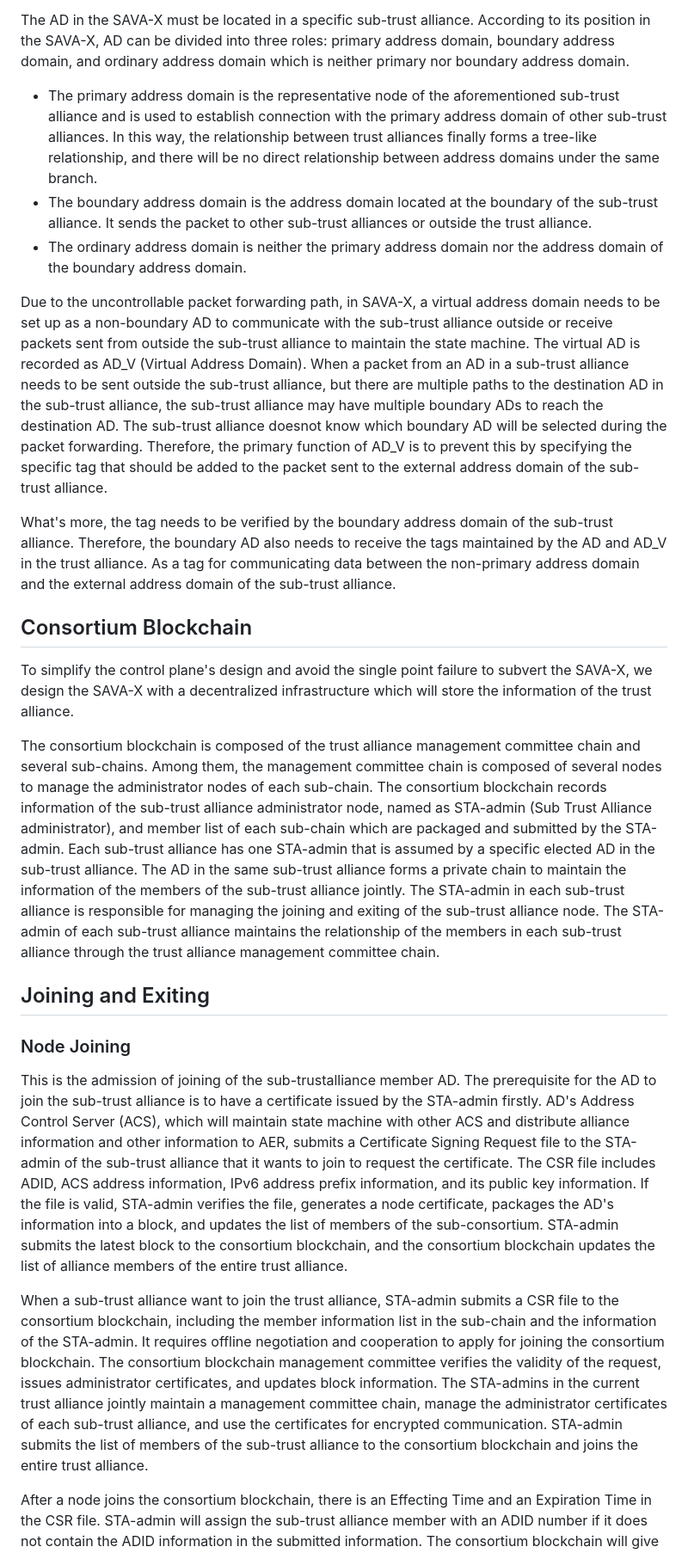
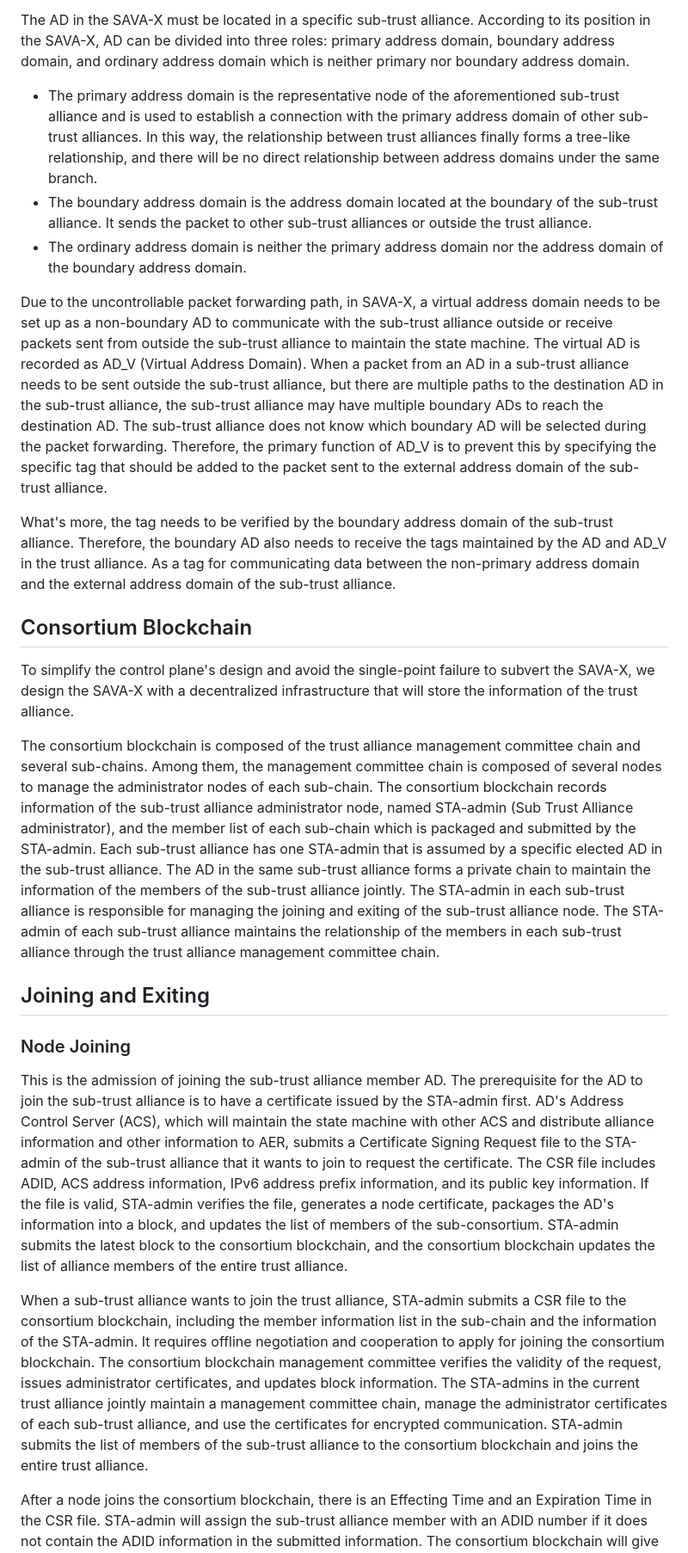
Before and after one commit to BasilGuo/savax, a Markdown page: draft-xu-savax-control.md, the part around one of its changes. Shown at 86% size. GitHub-like rendering.

```diff
--- a/draft-xu-savax-control.md
+++ b/draft-xu-savax-control.md
@@ -107,27 +100,27 @@ Trust Alliance (TA) is a hierarchical structure. Address domains (AD) are assign
 
 The AD in the SAVA-X must be located in a specific sub-trust alliance. According to its position in the SAVA-X, AD can be divided into three roles: primary address domain, boundary address domain, and ordinary address domain which is neither primary nor boundary address domain.
 
-- The primary address domain is the representative node of the aforementioned sub-trust alliance and is used to establish connection with the primary address domain of other sub-trust alliances. In this way, the relationship between trust alliances finally forms a tree-like relationship, and there will be no direct relationship between address domains under the same branch.
+- The primary address domain is the representative node of the aforementioned sub-trust alliance and is used to establish a connection with the primary address domain of other sub-trust alliances. In this way, the relationship between trust alliances finally forms a tree-like relationship, and there will be no direct relationship between address domains under the same branch.
 - The boundary address domain is the address domain located at the boundary of the sub-trust alliance. It sends the packet to other sub-trust alliances or outside the trust alliance.
 - The ordinary address domain is neither the primary address domain nor the address domain of the boundary address domain.
 
-Due to the uncontrollable packet forwarding path, in SAVA-X, a virtual address domain needs to be set up as a non-boundary AD to communicate with the sub-trust alliance outside or receive packets sent from outside the sub-trust alliance to maintain the state machine. The virtual AD is recorded as AD_V (Virtual Address Domain). When a packet from an AD in a sub-trust alliance needs to be sent outside the sub-trust alliance, but there are multiple paths to the destination AD in the sub-trust alliance, the sub-trust alliance may have multiple boundary ADs to reach the destination AD. The sub-trust alliance doesnot know which boundary AD will be selected during the packet forwarding. Therefore, the primary function of AD_V is to prevent this by specifying the specific tag that should be added to the packet sent to the external address domain of the sub-trust alliance.
+Due to the uncontrollable packet forwarding path, in SAVA-X, a virtual address domain needs to be set up as a non-boundary AD to communicate with the sub-trust alliance outside or receive packets sent from outside the sub-trust alliance to maintain the state machine. The virtual AD is recorded as AD_V (Virtual Address Domain). When a packet from an AD in a sub-trust alliance needs to be sent outside the sub-trust alliance, but there are multiple paths to the destination AD in the sub-trust alliance, the sub-trust alliance may have multiple boundary ADs to reach the destination AD. The sub-trust alliance does not know which boundary AD will be selected during the packet forwarding. Therefore, the primary function of AD_V is to prevent this by specifying the specific tag that should be added to the packet sent to the external address domain of the sub-trust alliance.
 
 What's more, the tag needs to be verified by the boundary address domain of the sub-trust alliance. Therefore, the boundary AD also needs to receive the tags maintained by the AD and AD_V in the trust alliance. As a tag for communicating data between the non-primary address domain and the external address domain of the sub-trust alliance.
 
 ## Consortium Blockchain
 
-To simplify the control plane's design and avoid the single point failure to subvert the SAVA-X, we design the SAVA-X with a decentralized infrastructure which will store the information of the trust alliance.
+To simplify the control plane's design and avoid the single-point failure to subvert the SAVA-X, we design the SAVA-X with a decentralized infrastructure that will store the information of the trust alliance.
 
-The consortium blockchain is composed of the trust alliance management committee chain and several sub-chains. Among them, the management committee chain is composed of several nodes to manage the administrator nodes of each sub-chain. The consortium blockchain records information of the sub-trust alliance administrator node, named as STA-admin (Sub Trust Alliance administrator), and member list of each sub-chain which are packaged and submitted by the STA-admin. Each sub-trust alliance has one STA-admin that is assumed by a specific elected AD in the sub-trust alliance. The AD in the same sub-trust alliance forms a private chain to maintain the information of the members of the sub-trust alliance jointly. The STA-admin in each sub-trust alliance is responsible for managing the joining and exiting of the sub-trust alliance node. The STA-admin of each sub-trust alliance maintains the relationship of the members in each sub-trust alliance through the trust alliance management committee chain.
+The consortium blockchain is composed of the trust alliance management committee chain and several sub-chains. Among them, the management committee chain is composed of several nodes to manage the administrator nodes of each sub-chain. The consortium blockchain records information of the sub-trust alliance administrator node, named STA-admin (Sub Trust Alliance administrator), and the member list of each sub-chain which is packaged and submitted by the STA-admin. Each sub-trust alliance has one STA-admin that is assumed by a specific elected AD in the sub-trust alliance. The AD in the same sub-trust alliance forms a private chain to maintain the information of the members of the sub-trust alliance jointly. The STA-admin in each sub-trust alliance is responsible for managing the joining and exiting of the sub-trust alliance node. The STA-admin of each sub-trust alliance maintains the relationship of the members in each sub-trust alliance through the trust alliance management committee chain.
 
 ## Joining and Exiting
 
 ### Node Joining
 
-This is the admission of joining of the sub-trustalliance member AD. The prerequisite for the AD to join the sub-trust alliance is to have a certificate issued by the STA-admin firstly. AD's Address Control Server (ACS), which will maintain state machine with other ACS and distribute alliance information and other information to AER, submits a Certificate Signing Request file to the STA-admin of the sub-trust alliance that it wants to join to request the certificate. The CSR file includes ADID, ACS address information, IPv6 address prefix information, and its public key information. If the file is valid, STA-admin verifies the file, generates a node certificate, packages the AD's information into a block, and updates the list of members of the sub-consortium. STA-admin submits the latest block to the consortium blockchain, and the consortium blockchain updates the list of alliance members of the entire trust alliance.
+This is the admission of joining the sub-trust alliance member AD. The prerequisite for the AD to join the sub-trust alliance is to have a certificate issued by the STA-admin first. AD's Address Control Server (ACS), which will maintain the state machine with other ACS and distribute alliance information and other information to AER, submits a Certificate Signing Request file to the STA-admin of the sub-trust alliance that it wants to join to request the certificate. The CSR file includes ADID, ACS address information, IPv6 address prefix information, and its public key information. If the file is valid, STA-admin verifies the file, generates a node certificate, packages the AD's information into a block, and updates the list of members of the sub-consortium. STA-admin submits the latest block to the consortium blockchain, and the consortium blockchain updates the list of alliance members of the entire trust alliance.
 
-When a sub-trust alliance want to join the trust alliance, STA-admin submits a CSR file to the consortium blockchain, including the member information list in the sub-chain and the information of the STA-admin. It requires offline negotiation and cooperation to apply for joining the consortium blockchain. The consortium blockchain management committee verifies the validity of the request, issues administrator certificates, and updates block information. The STA-admins in the current trust alliance jointly maintain a management committee chain, manage the administrator certificates of each sub-trust alliance, and use the certificates for encrypted communication. STA-admin submits the list of members of the sub-trust alliance to the consortium blockchain and joins the entire trust alliance.
+When a sub-trust alliance wants to join the trust alliance, STA-admin submits a CSR file to the consortium blockchain, including the member information list in the sub-chain and the information of the STA-admin. It requires offline negotiation and cooperation to apply for joining the consortium blockchain. The consortium blockchain management committee verifies the validity of the request, issues administrator certificates, and updates block information. The STA-admins in the current trust alliance jointly maintain a management committee chain, manage the administrator certificates of each sub-trust alliance, and use the certificates for encrypted communication. STA-admin submits the list of members of the sub-trust alliance to the consortium blockchain and joins the entire trust alliance.
 
 After a node joins the consortium blockchain, there is an Effecting Time and an Expiration Time in the CSR file. STA-admin will assign the sub-trust alliance member with an ADID number if it does not contain the ADID information in the submitted information. The consortium blockchain will give the permitted sub-trust alliance a sub-trust alliance number if the information submitted by the sub-trust alliance does not have the sub-trust alliance number. If there is a conflict between the submitted information and the returned information, the returned ADID or sub-trust alliance number will be selected.
 
```
Also changed, not shown: other parts of draft-xu-savax-control.md (+34 -41 lines).
